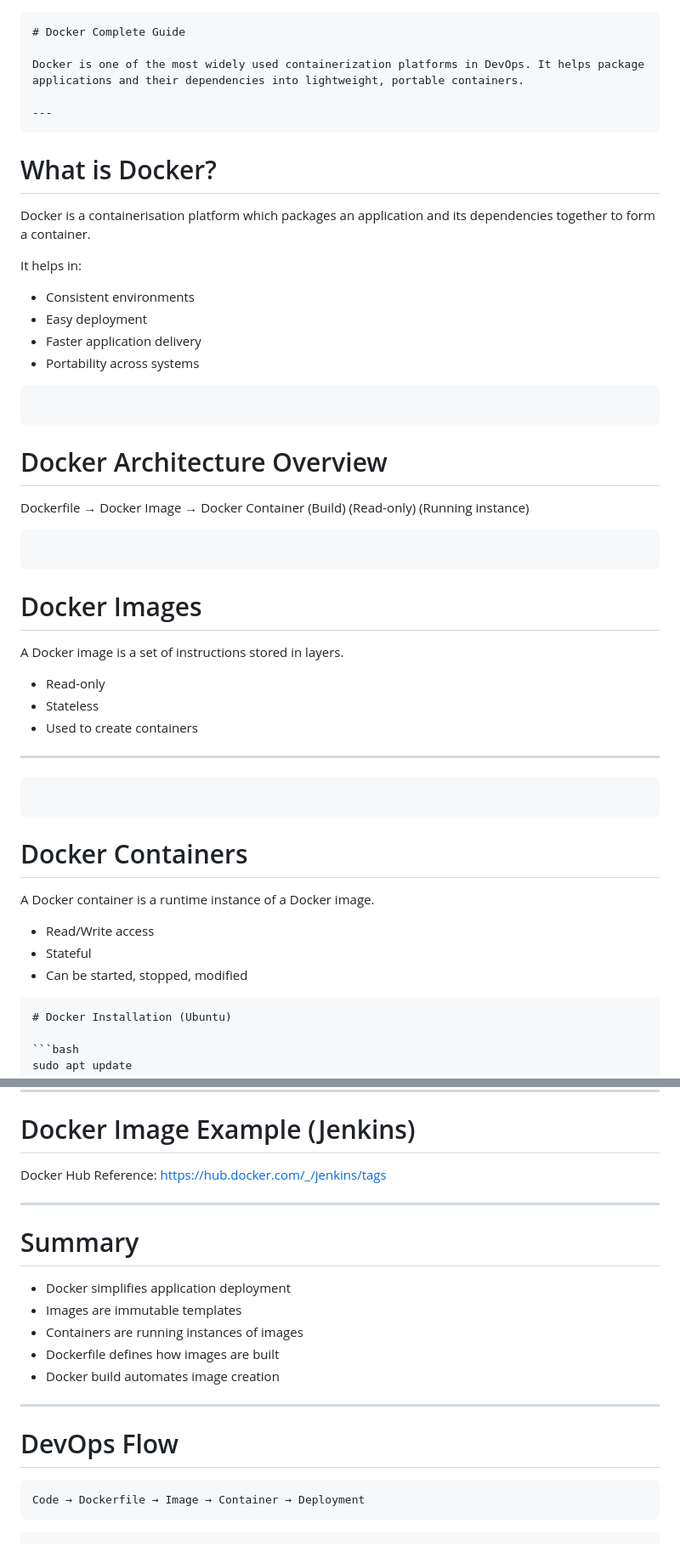
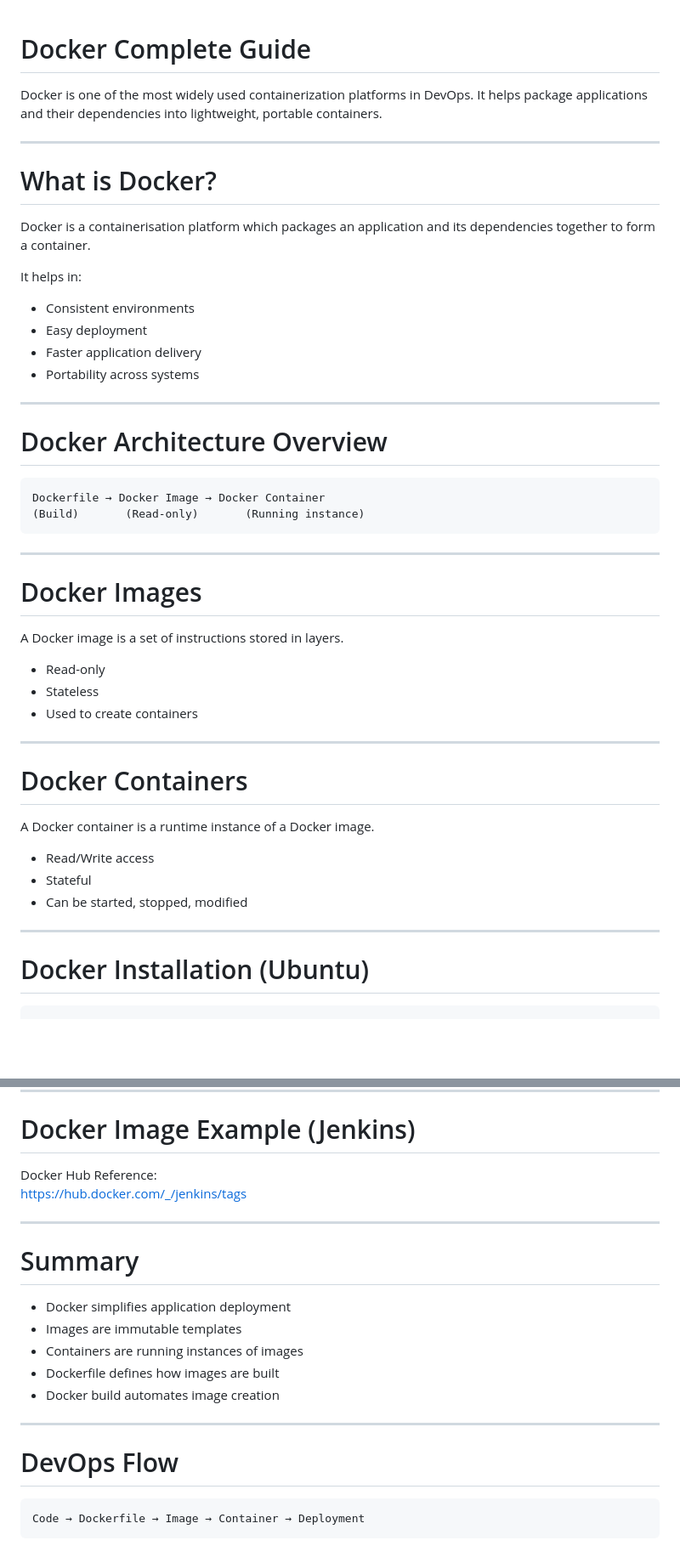
Before and after one commit to Akash-M21/Docker-Practice, a Markdown page: README.md, 2 parts joined by grey strips. Shown at 85% size. Rendered like a GitHub page; blank space fills up the shorter version.

Commit message:
Refactor README.md for better formatting and clarity
Updated formatting and improved readability of the README file by removing unnecessary markdown code blocks and adjusting bullet points.

`````diff
--- a/README.md
+++ b/README.md
@@ -1,10 +1,9 @@
-````markdown
 # Docker Complete Guide
 
 Docker is one of the most widely used containerization platforms in DevOps. It helps package applications and their dependencies into lightweight, portable containers.
 
 ---
-````
+
 # What is Docker?
 
 Docker is a containerisation platform which packages an application and its dependencies together to form a container.
@@ -14,15 +13,18 @@ It helps in:
 - Easy deployment
 - Faster application delivery
 - Portability across systems
-````
-````
+
+---
+
 # Docker Architecture Overview
 
+```
 Dockerfile → Docker Image → Docker Container
 (Build)       (Read-only)       (Running instance)
+```
 
-````
-````
+---
+
 # Docker Images
 
 A Docker image is a set of instructions stored in layers.
@@ -32,8 +34,7 @@ A Docker image is a set of instructions stored in layers.
 - Used to create containers
 
 ---
-````
-````
+
 # Docker Containers
 
 A Docker container is a runtime instance of a Docker image.
@@ -41,7 +42,9 @@ A Docker container is a runtime instance of a Docker image.
 - Read/Write access
 - Stateful
 - Can be started, stopped, modified
-````
+
+---
+
 # Docker Installation (Ubuntu)
 
 ```bash
@@ -248,17 +237,17 @@ CMD ["nginx", "-g", "daemon off;"]
 # Docker Image Example (Jenkins)
 
 Docker Hub Reference:
-[https://hub.docker.com/_/jenkins/tags](https://hub.docker.com/_/jenkins/tags)
+https://hub.docker.com/_/jenkins/tags
 
 ---
 
 # Summary
 
-* Docker simplifies application deployment
-* Images are immutable templates
-* Containers are running instances of images
-* Dockerfile defines how images are built
-* Docker build automates image creation
+- Docker simplifies application deployment
+- Images are immutable templates
+- Containers are running instances of images
+- Dockerfile defines how images are built
+- Docker build automates image creation
 
 ---
 
@@ -267,4 +256,3 @@ Docker Hub Reference:
 ```
 Code → Dockerfile → Image → Container → Deployment
 ```
-```
`````
Also changed, not shown: other parts of README.md (+2 -16 lines).
